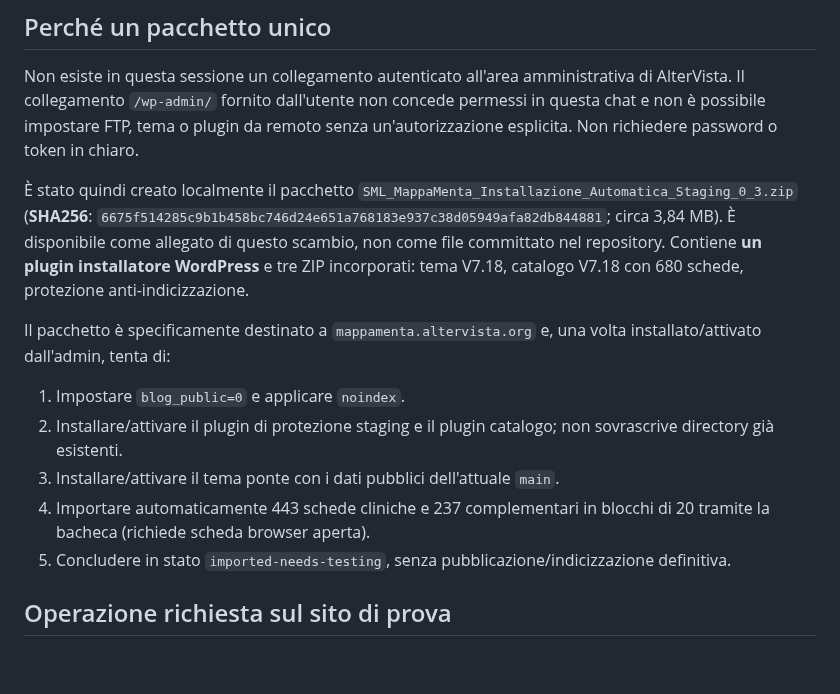
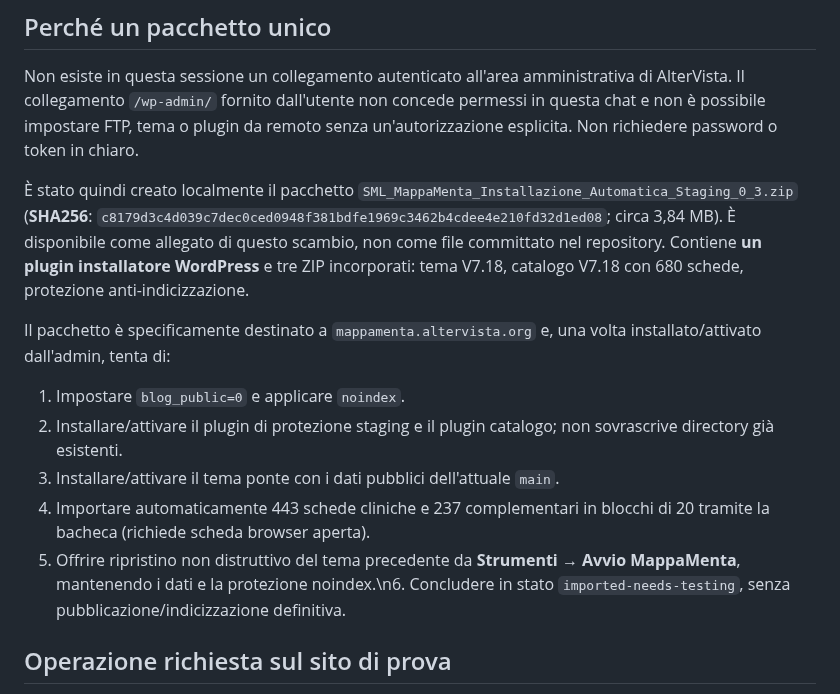
Before and after one commit to robgor95/mappatura-servizi-assistenza-psicologica, a Markdown page: wordpress/AVVIO_STAGING_MAPPA_MENTA.md, the part around the change. Drawn GitHub-style; blank space fills up the shorter version.

Commit message:
Docs: aggiorna checksum finale e rollback del pacchetto unificato

```diff
--- a/wordpress/AVVIO_STAGING_MAPPA_MENTA.md
+++ b/wordpress/AVVIO_STAGING_MAPPA_MENTA.md
@@ -9,14 +9,14 @@
 ## Perché un pacchetto unico
 Non esiste in questa sessione un collegamento autenticato all'area amministrativa di AlterVista. Il collegamento `/wp-admin/` fornito dall'utente non concede permessi in questa chat e non è possibile impostare FTP, tema o plugin da remoto senza un'autorizzazione esplicita. Non richiedere password o token in chiaro.
 
-È stato quindi creato localmente il pacchetto `SML_MappaMenta_Installazione_Automatica_Staging_0_3.zip` (**SHA256**: `6675f514285c9b1b458bc746d24e651a768183e937c38d05949afa82db844881`; circa 3,84 MB). È disponibile come allegato di questo scambio, non come file committato nel repository. Contiene **un plugin installatore WordPress** e tre ZIP incorporati: tema V7.18, catalogo V7.18 con 680 schede, protezione anti-indicizzazione.
+È stato quindi creato localmente il pacchetto `SML_MappaMenta_Installazione_Automatica_Staging_0_3.zip` (**SHA256**: `c8179d3c4d039c7dec0ced0948f381bdfe1969c3462b4cdee4e210fd32d1ed08`; circa 3,84 MB). È disponibile come allegato di questo scambio, non come file committato nel repository. Contiene **un plugin installatore WordPress** e tre ZIP incorporati: tema V7.18, catalogo V7.18 con 680 schede, protezione anti-indicizzazione.
 
 Il pacchetto è specificamente destinato a `mappamenta.altervista.org` e, una volta installato/attivato dall'admin, tenta di:
 1. Impostare `blog_public=0` e applicare `noindex`.
 2. Installare/attivare il plugin di protezione staging e il plugin catalogo; non sovrascrive directory già esistenti.
 3. Installare/attivare il tema ponte con i dati pubblici dell'attuale `main`.
 4. Importare automaticamente 443 schede cliniche e 237 complementari in blocchi di 20 tramite la bacheca (richiede scheda browser aperta).
-5. Concludere in stato `imported-needs-testing`, senza pubblicazione/indicizzazione definitiva.
+5. Offrire ripristino non distruttivo del tema precedente da **Strumenti → Avvio MappaMenta**, mantenendo i dati e la protezione noindex.\n6. Concludere in stato `imported-needs-testing`, senza pubblicazione/indicizzazione definitiva.
 
 ## Operazione richiesta sul sito di prova
 Da amministratore WordPress: **Plugin → Aggiungi plugin → Carica plugin**, scegliere il solo ZIP unificato e selezionare **Installa → Attiva**. L'attivazione reindirizza all'installazione guidata; in caso contrario accedere a **Strumenti → Avvio MappaMenta**. Non usare i vecchi plugin beta separati contemporaneamente. È necessario lasciare aperta la scheda fino al messaggio di fine importazione.
```
